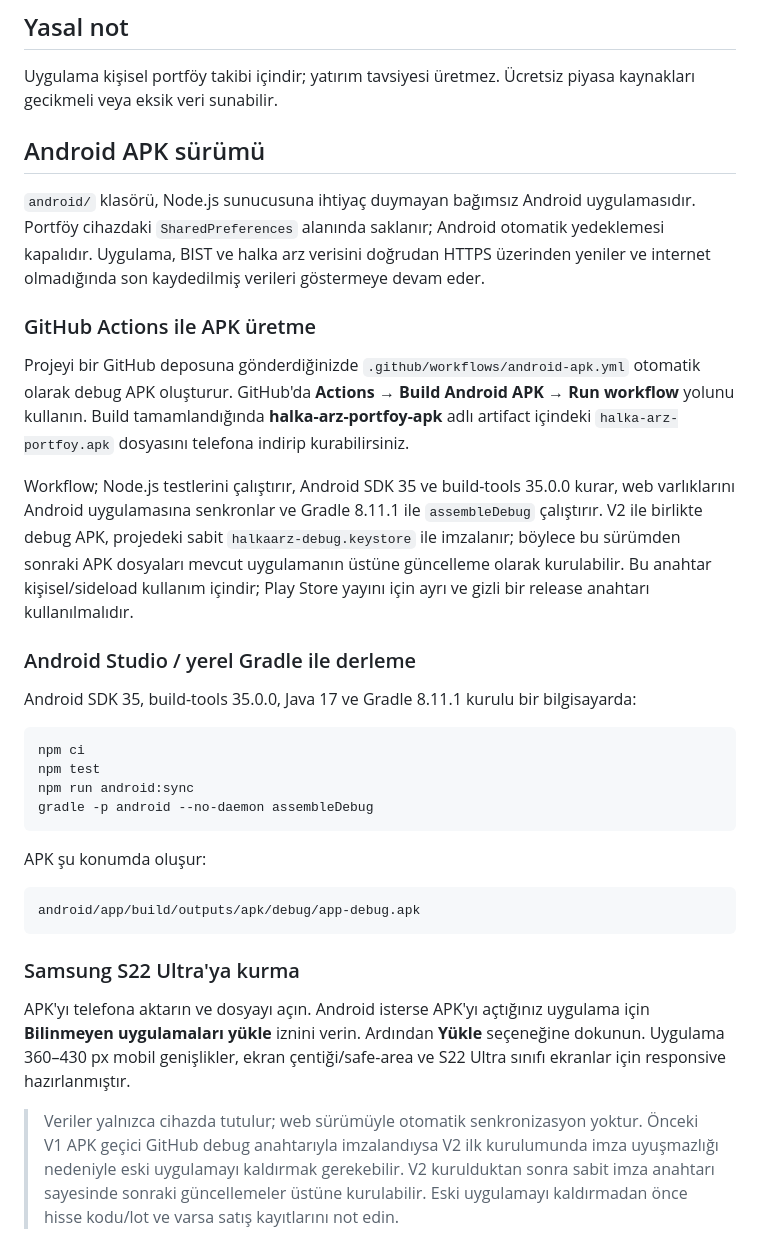
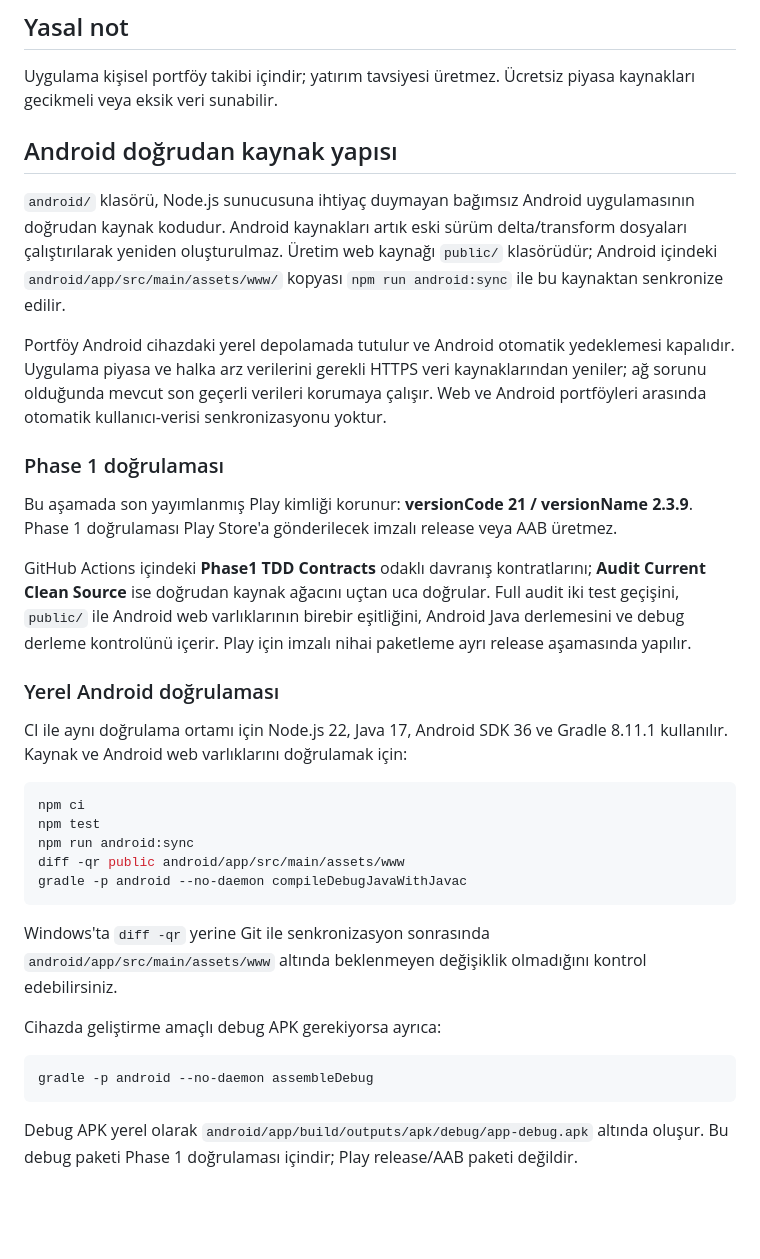
Before and after one commit to canmuslu59/halka-arz-portfoy, a Markdown page: README.md, the part around the change. Drawn GitHub-style; blank space fills up the shorter version.

Commit message:
docs: align Android README with direct-source Phase1 flow

````diff
--- a/README.md
+++ b/README.md
@@ -101,36 +101,36 @@ Bedelsiz sermaye artırımı, temettü, ek alım, komisyon/vergi gibi olaylar bu
 
 Uygulama kişisel portföy takibi içindir; yatırım tavsiyesi üretmez. Ücretsiz piyasa kaynakları gecikmeli veya eksik veri sunabilir.
 
+## Android doğrudan kaynak yapısı
 
-## Android APK sürümü
+`android/` klasörü, Node.js sunucusuna ihtiyaç duymayan bağımsız Android uygulamasının doğrudan kaynak kodudur. Android kaynakları artık eski sürüm delta/transform dosyaları çalıştırılarak yeniden oluşturulmaz. Üretim web kaynağı `public/` klasörüdür; Android içindeki `android/app/src/main/assets/www/` kopyası `npm run android:sync` ile bu kaynaktan senkronize edilir.
 
-`android/` klasörü, Node.js sunucusuna ihtiyaç duymayan bağımsız Android uygulamasıdır. Portföy cihazdaki `SharedPreferences` alanında saklanır; Android otomatik yedeklemesi kapalıdır. Uygulama, BIST ve halka arz verisini doğrudan HTTPS üzerinden yeniler ve internet olmadığında son kaydedilmiş verileri göstermeye devam eder.
+Portföy Android cihazdaki yerel depolamada tutulur ve Android otomatik yedeklemesi kapalıdır. Uygulama piyasa ve halka arz verilerini gerekli HTTPS veri kaynaklarından yeniler; ağ sorunu olduğunda mevcut son geçerli verileri korumaya çalışır. Web ve Android portföyleri arasında otomatik kullanıcı-verisi senkronizasyonu yoktur.
 
-### GitHub Actions ile APK üretme
+### Phase 1 doğrulaması
 
-Projeyi bir GitHub deposuna gönderdiğinizde `.github/workflows/android-apk.yml` otomatik olarak debug APK oluşturur. GitHub'da **Actions → Build Android APK → Run workflow** yolunu kullanın. Build tamamlandığında **halka-arz-portfoy-apk** adlı artifact içindeki `halka-arz-portfoy.apk` dosyasını telefona indirip kurabilirsiniz.
+Bu aşamada son yayımlanmış Play kimliği korunur: **versionCode 21 / versionName 2.3.9**. Phase 1 doğrulaması Play Store'a gönderilecek imzalı release veya AAB üretmez.
 
-Workflow; Node.js testlerini çalıştırır, Android SDK 35 ve build-tools 35.0.0 kurar, web varlıklarını Android uygulamasına senkronlar ve Gradle 8.11.1 ile `assembleDebug` çalıştırır. V2 ile birlikte debug APK, projedeki sabit `halkaarz-debug.keystore` ile imzalanır; böylece bu sürümden sonraki APK dosyaları mevcut uygulamanın üstüne güncelleme olarak kurulabilir. Bu anahtar kişisel/sideload kullanım içindir; Play Store yayını için ayrı ve gizli bir release anahtarı kullanılmalıdır.
+GitHub Actions içindeki **Phase1 TDD Contracts** odaklı davranış kontratlarını; **Audit Current Clean Source** ise doğrudan kaynak ağacını uçtan uca doğrular. Full audit iki test geçişini, `public/` ile Android web varlıklarının birebir eşitliğini, Android Java derlemesini ve debug derleme kontrolünü içerir. Play için imzalı nihai paketleme ayrı release aşamasında yapılır.
 
-### Android Studio / yerel Gradle ile derleme
+### Yerel Android doğrulaması
 
-Android SDK 35, build-tools 35.0.0, Java 17 ve Gradle 8.11.1 kurulu bir bilgisayarda:
+CI ile aynı doğrulama ortamı için Node.js 22, Java 17, Android SDK 36 ve Gradle 8.11.1 kullanılır. Kaynak ve Android web varlıklarını doğrulamak için:
 
 ```bash
 npm ci
 npm test
 npm run android:sync
+diff -qr public android/app/src/main/assets/www
+gradle -p android --no-daemon compileDebugJavaWithJavac
+```
+
+Windows'ta `diff -qr` yerine Git ile senkronizasyon sonrasında `android/app/src/main/assets/www` altında beklenmeyen değişiklik olmadığını kontrol edebilirsiniz.
+
+Cihazda geliştirme amaçlı debug APK gerekiyorsa ayrıca:
+
+```bash
 gradle -p android --no-daemon assembleDebug
 ```
 
-APK şu konumda oluşur:
-
-```text
-android/app/build/outputs/apk/debug/app-debug.apk
-```
-
-### Samsung S22 Ultra'ya kurma
-
-APK'yı telefona aktarın ve dosyayı açın. Android isterse APK'yı açtığınız uygulama için **Bilinmeyen uygulamaları yükle** iznini verin. Ardından **Yükle** seçeneğine dokunun. Uygulama 360–430 px mobil genişlikler, ekran çentiği/safe-area ve S22 Ultra sınıfı ekranlar için responsive hazırlanmıştır.
-
-> Veriler yalnızca cihazda tutulur; web sürümüyle otomatik senkronizasyon yoktur. Önceki V1 APK geçici GitHub debug anahtarıyla imzalandıysa V2 ilk kurulumunda imza uyuşmazlığı nedeniyle eski uygulamayı kaldırmak gerekebilir. V2 kurulduktan sonra sabit imza anahtarı sayesinde sonraki güncellemeler üstüne kurulabilir. Eski uygulamayı kaldırmadan önce hisse kodu/lot ve varsa satış kayıtlarını not edin.
+Debug APK yerel olarak `android/app/build/outputs/apk/debug/app-debug.apk` altında oluşur. Bu debug paketi Phase 1 doğrulaması içindir; Play release/AAB paketi değildir.
````
